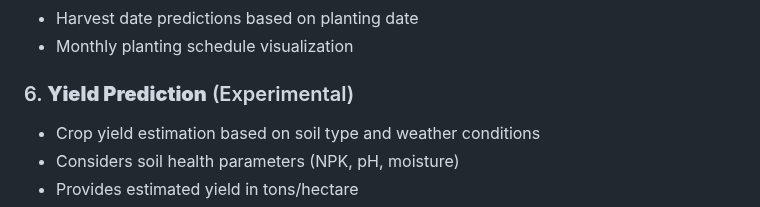
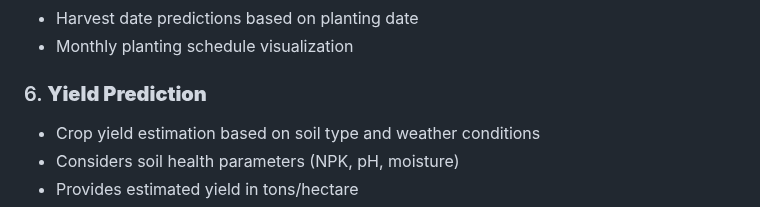
Before and after one commit to Winston-watt-page/Intelligent-Soil-and-Climate-Aware-Farming-System, a Markdown page: README.md, the part around the change. Rendered like a GitHub page.

```diff
--- a/README.md
+++ b/README.md
@@ -76,7 +76,7 @@ python app.py
 - Harvest date predictions based on planting date
 - Monthly planting schedule visualization
 
-### 6. **Yield Prediction** (Experimental)
+### 6. **Yield Prediction**
 - Crop yield estimation based on soil type and weather conditions
 - Considers soil health parameters (NPK, pH, moisture)
 - Provides estimated yield in tons/hectare
```
